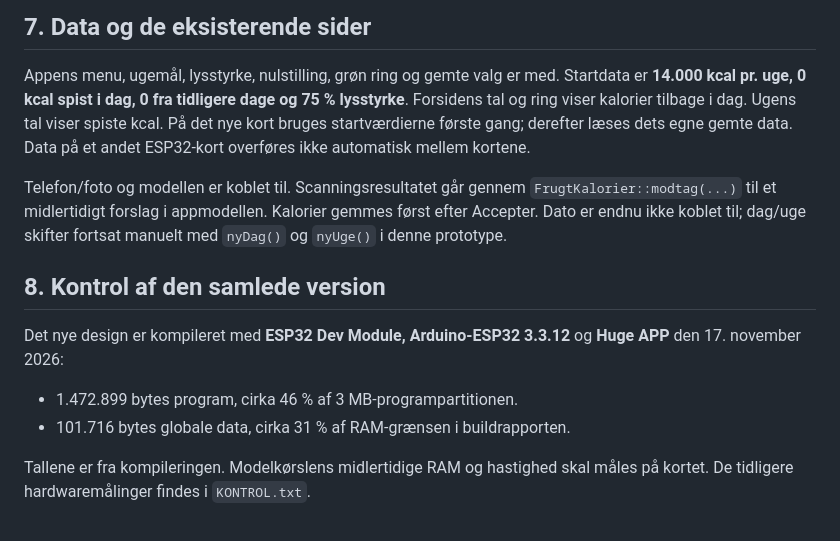
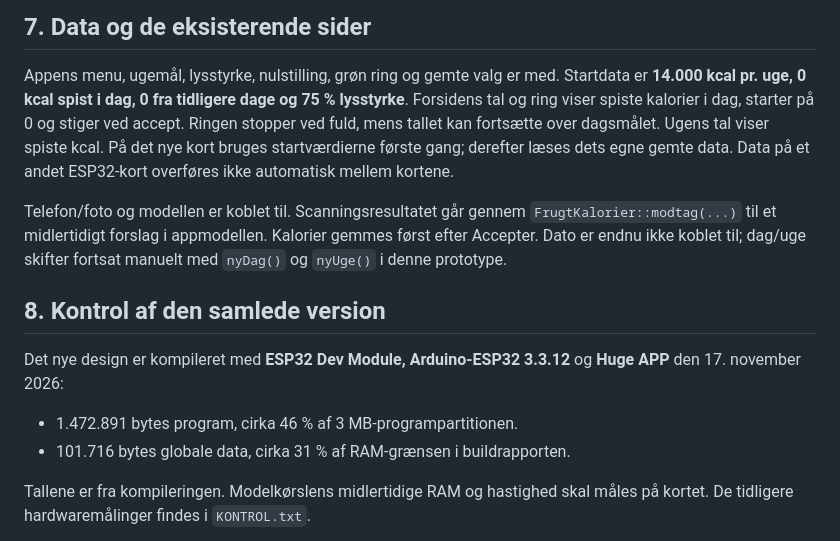
Before and after one commit to Thias-BKH/Fruits-Calories, a Markdown page: KalorieApp/LAES_MIG.md, the part around the change. Rendered like a GitHub page.

```diff
--- a/KalorieApp/LAES_MIG.md
+++ b/KalorieApp/LAES_MIG.md
@@ -160,7 +160,8 @@ med fingrene væk fra felterne.
 
 Appens menu, ugemål, lysstyrke, nulstilling, grøn ring og gemte valg er med.
 Startdata er **14.000 kcal pr. uge, 0 kcal spist i dag, 0 fra tidligere dage og 75 % lysstyrke**.
-Forsidens tal og ring viser kalorier tilbage i dag. Ugens tal viser spiste kcal.
+Forsidens tal og ring viser spiste kalorier i dag, starter på 0 og stiger ved accept.
+Ringen stopper ved fuld, mens tallet kan fortsætte over dagsmålet. Ugens tal viser spiste kcal.
 På det nye kort bruges startværdierne første gang; derefter læses dets egne gemte data.
 Data på et andet ESP32-kort overføres ikke automatisk mellem kortene.
 
@@ -174,7 +175,7 @@ skifter fortsat manuelt med `nyDag()` og `nyUge()` i denne prototype.
 Det nye design er kompileret med **ESP32 Dev Module, Arduino-ESP32 3.3.12** og
 **Huge APP** den 17. november 2026:
 
-- 1.472.899 bytes program, cirka 46 % af 3 MB-programpartitionen.
+- 1.472.891 bytes program, cirka 46 % af 3 MB-programpartitionen.
 - 101.716 bytes globale data, cirka 31 % af RAM-grænsen i buildrapporten.
 
 Tallene er fra kompileringen. Modelkørslens midlertidige RAM og hastighed skal
```
Also changed, not shown: KalorieApp/PREVIEW.md (+1 -1 lines), README.md (+3 -2 lines), docs/final-design.png, 5 other files.
